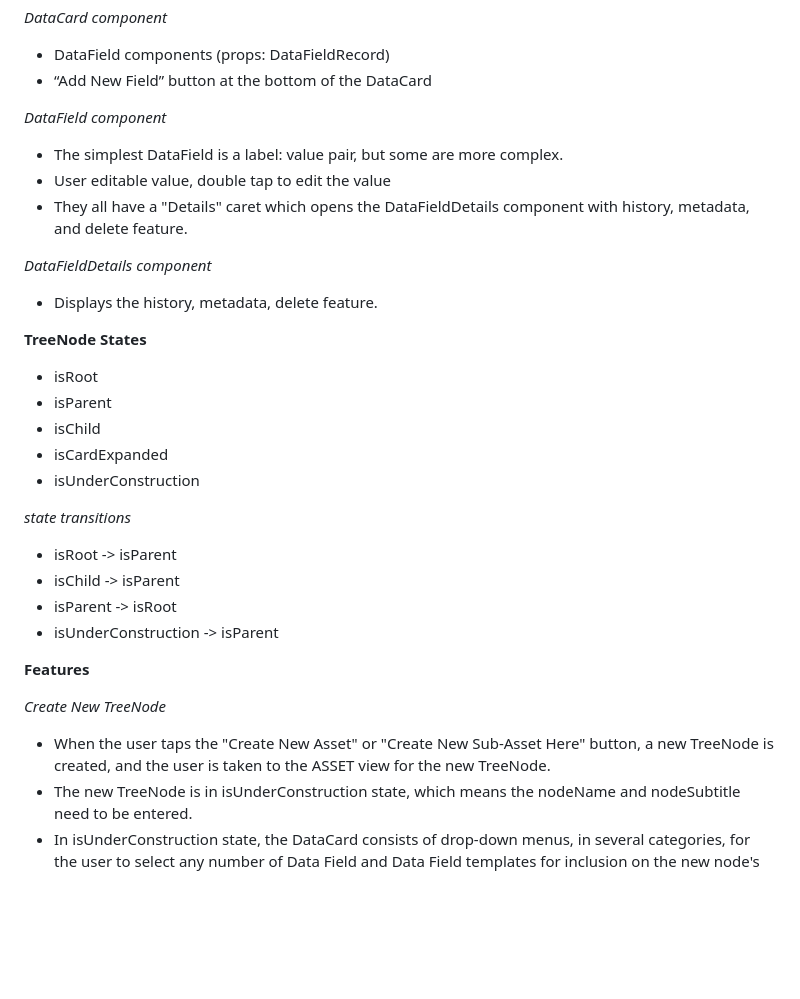
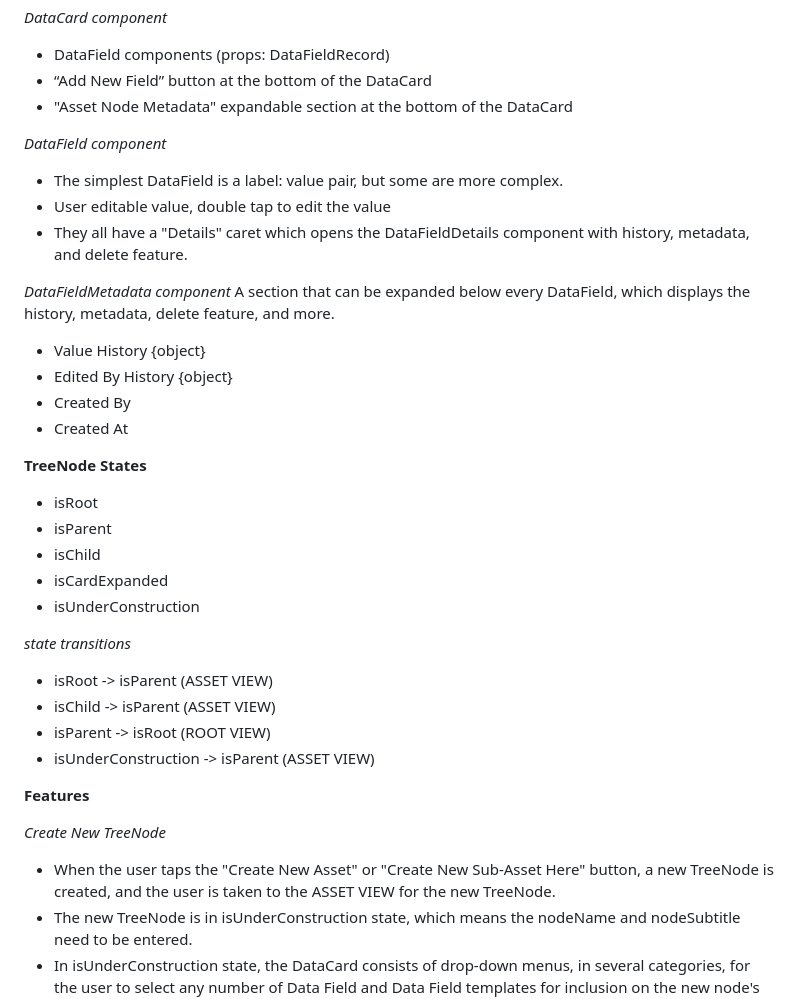
Before and after one commit to blarvin/asset-tree-management, a Markdown page: SPECIFICATION.md, the part around one of its changes. Rendered like a GitHub page; blank space fills up the shorter version.

```diff
--- a/SPECIFICATION.md
+++ b/SPECIFICATION.md
@@ -99,14 +99,18 @@ interface DataFieldRecord {
 *DataCard component*
 - DataField components (props: DataFieldRecord)
 - “Add New Field” button at the bottom of the DataCard
+- "Asset Node Metadata" expandable section at the bottom of the DataCard
 
 *DataField component*
 - The simplest DataField is a label: value pair, but some are more complex.
 - User editable value, double tap to edit the value
 - They all have a "Details" caret which opens the DataFieldDetails component with history, metadata, and delete feature.
 
-*DataFieldDetails component*
-- Displays the history, metadata, delete feature.
+*DataFieldMetadata component* A section that can be expanded below every DataField, which displays the history, metadata, delete feature, and more.
+- Value History {object}
+- Edited By History {object}
+- Created By
+- Created At
 
 **TreeNode States**
 - isRoot
@@ -116,15 +120,15 @@ interface DataFieldRecord {
 - isUnderConstruction
 
 *state transitions*
-- isRoot -> isParent
-- isChild -> isParent
-- isParent -> isRoot
-- isUnderConstruction -> isParent
+- isRoot -> isParent (ASSET VIEW)
+- isChild -> isParent (ASSET VIEW)
+- isParent -> isRoot (ROOT VIEW)
+- isUnderConstruction -> isParent (ASSET VIEW)
 
 **Features**
 
 *Create New TreeNode*
-- When the user taps the "Create New Asset" or "Create New Sub-Asset Here" button, a new TreeNode is created, and the user is taken to the ASSET view for the new TreeNode.
+- When the user taps the "Create New Asset" or "Create New Sub-Asset Here" button, a new TreeNode is created, and the user is taken to the ASSET VIEW for the new TreeNode.
 - The new TreeNode is in isUnderConstruction state, which means the nodeName and nodeSubtitle need to be entered.
 - In isUnderConstruction state, the DataCard consists of drop-down menus, in several categories, for the user to select any number of Data Field and Data Field templates for inclusion on the new node's DataCard.
 - In isUnderConstruction state, the DataCard has "Create" and "Cancel" buttons. They do just what they say on the tin.
```
Also changed, not shown: other parts of SPECIFICATION.md (+32 -8 lines).
